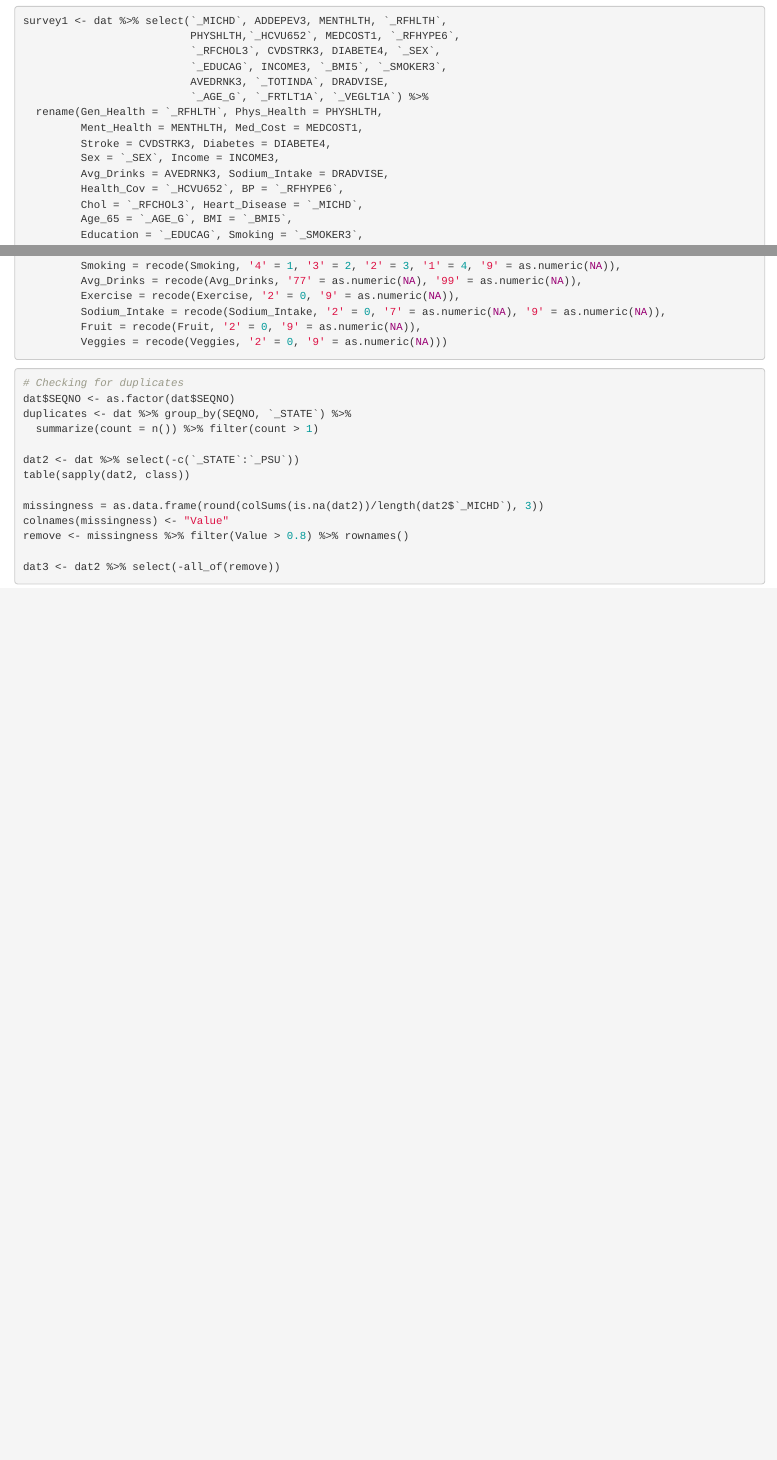
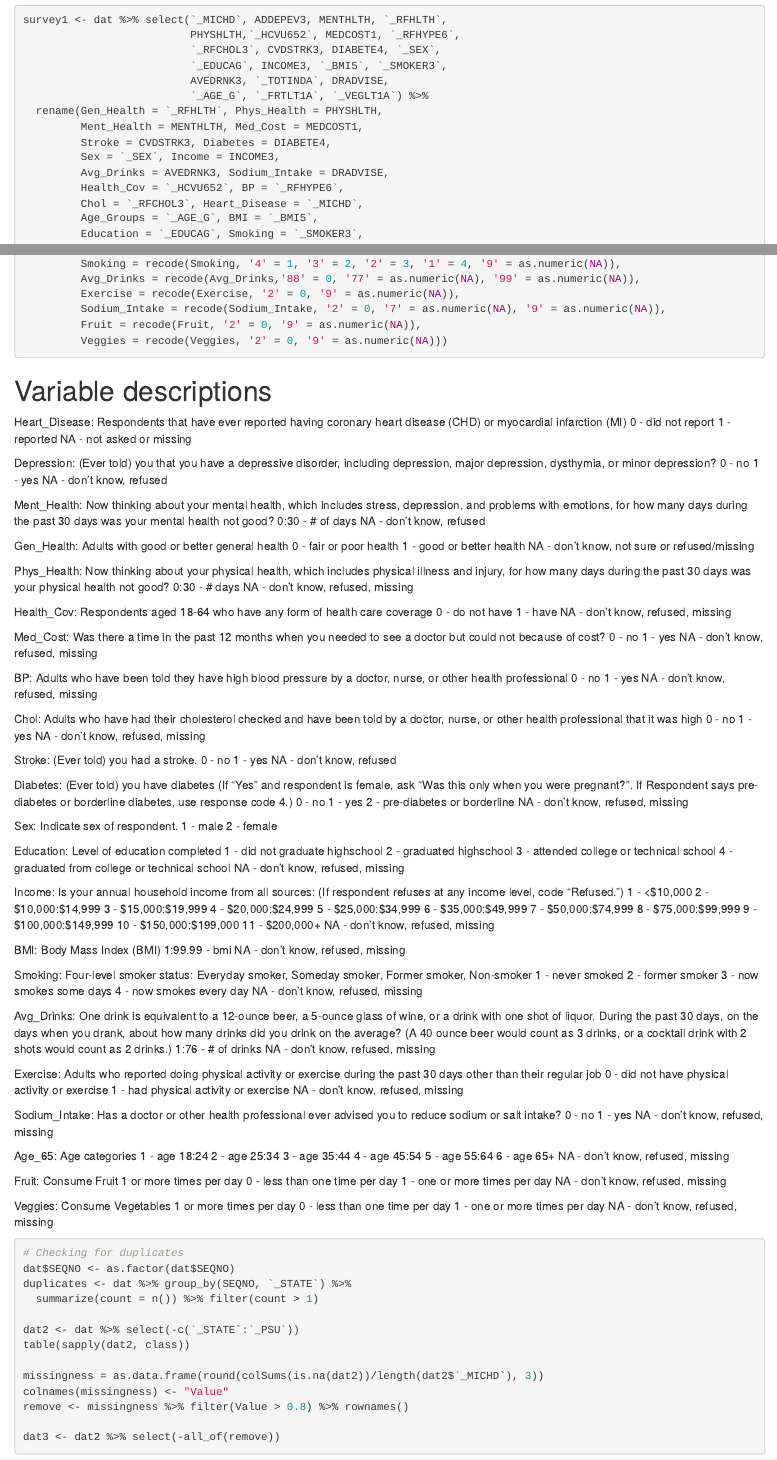
Before and after one commit to ClaudeHu/BIOSTAT_707_GROUP_22FALL, an R Markdown document (2021_data_Kelvin.Rmd): the page in a window 1100 px wide, from 190 px down, and a second part further down, joined at a grey line. Rendered offline with R 4.5, knitr and Pandoc, with nearby package versions; the code chunks are not run, so their results and figures are left out.

Commit message:
Descriptions of variables

````diff
--- a/2021_data_Kelvin.Rmd
+++ b/2021_data_Kelvin.Rmd
@@ -29,7 +29,7 @@ survey1 <- dat %>% select(`_MICHD`, ADDEPEV3, MENTHLTH, `_RFHLTH`,
          Avg_Drinks = AVEDRNK3, Sodium_Intake = DRADVISE,
          Health_Cov = `_HCVU652`, BP = `_RFHYPE6`,
          Chol = `_RFCHOL3`, Heart_Disease = `_MICHD`,
-         Age_65 = `_AGE_G`, BMI = `_BMI5`,
+         Age_Groups = `_AGE_G`, BMI = `_BMI5`,
          Education = `_EDUCAG`, Smoking = `_SMOKER3`,
          Fruit = `_FRTLT1A`, Veggies = `_VEGLT1A`,
          Exercise = `_TOTINDA`, Depression = ADDEPEV3) %>%
@@ -49,13 +52,139 @@ survey1 <- dat %>% select(`_MICHD`, ADDEPEV3, MENTHLTH, `_RFHLTH`,
          Income = recode(Income, '77' = as.numeric(NA), '99' = as.numeric(NA)),
          BMI = BMI/100,
          Smoking = recode(Smoking, '4' = 1, '3' = 2, '2' = 3, '1' = 4, '9' = as.numeric(NA)),
-         Avg_Drinks = recode(Avg_Drinks, '77' = as.numeric(NA), '99' = as.numeric(NA)),
+         Avg_Drinks = recode(Avg_Drinks,'88' = 0, '77' = as.numeric(NA), '99' = as.numeric(NA)),
          Exercise = recode(Exercise, '2' = 0, '9' = as.numeric(NA)),
          Sodium_Intake = recode(Sodium_Intake, '2' = 0, '7' = as.numeric(NA), '9' = as.numeric(NA)),
          Fruit = recode(Fruit, '2' = 0, '9' = as.numeric(NA)),
          Veggies = recode(Veggies, '2' = 0, '9' = as.numeric(NA)))
 
 ```
+
+# Variable descriptions
+
+Heart_Disease: Respondents that have ever reported having coronary heart disease (CHD) or myocardial infarction (MI)
+0 - did not report
+1 - reported
+NA - not asked or missing
+
+Depression: (Ever told) you that you have a depressive disorder, including depression, major depression, dysthymia, or minor depression?
+0 - no
+1 - yes
+NA - don't know, refused
+
+Ment_Health: Now thinking about your mental health, which includes stress, depression, and problems with emotions, for how many days during the past 30 days was your mental health not good?
+0:30 - # of days
+NA - don't know, refused
+
+Gen_Health: Adults with good or better general health
+0 - fair or poor health
+1 - good or better health
+NA - don't know, not sure or refused/missing
+
+Phys_Health: Now thinking about your physical health, which includes physical illness and injury, for how many days during the past 30 days was your physical health not good?
+0:30 - # days
+NA - don't know, refused, missing
+
+Health_Cov: Respondents aged 18-64 who have any form of health care coverage
+0 - do not have
+1 - have
+NA - don't know, refused, missing
+
+Med_Cost: Was there a time in the past 12 months when you needed to see a doctor but could not because of cost?
+0 - no
+1 - yes
+NA - don't know, refused, missing
+
+BP: Adults who have been told they have high blood pressure by a doctor, nurse, or other health professional
+0 - no
+1 - yes
+NA - don't know, refused, missing
+
+Chol: Adults who have had their cholesterol checked and have been told by a doctor, nurse, or other health professional that it was high
+0 - no
+1 - yes
+NA - don't know, refused, missing
+
+Stroke: (Ever told) you had a stroke.
+0 - no
+1 - yes
+NA - don't know, refused
+
+Diabetes: (Ever told) you have diabetes (If "Yes" and respondent is female, ask "Was this only when you were pregnant?". If Respondent says pre-diabetes or borderline diabetes, use response code 4.)
+0 - no
+1 - yes
+2 - pre-diabetes or borderline
+NA - don't know, refused, missing
+
+Sex: Indicate sex of respondent.
+1 - male
+2 - female
+
+Education: Level of education completed
+1 - did not graduate highschool
+2 - graduated highschool
+3 - attended college or technical school
+4 - graduated from college or technical school
+NA - don't know, refused, missing
+
+Income: Is your annual household income from all sources: (If respondent refuses at any income level, code "Refused.")
+1 - <$10,000
+2 - $10,000:$14,999
+3 - $15,000:$19,999
+4 - $20,000:$24,999
+5 - $25,000:$34,999
+6 - $35,000:$49,999
+7 - $50,000:$74,999
+8 - $75,000:$99,999
+9 - $100,000:$149,999
+10 - $150,000:$199,000
+11 - $200,000+
+NA - don't know, refused, missing
+
+BMI: Body Mass Index (BMI)
+1:99.99 - bmi
+NA - don't know, refused, missing
+
+Smoking: Four-level smoker status: Everyday smoker, Someday smoker, Former smoker, Non-smoker
+1 - never smoked
+2 - former smoker
+3 - now smokes some days
+4 - now smokes every day
+NA - don't know, refused, missing
+
+Avg_Drinks: One drink is equivalent to a 12-ounce beer, a 5-ounce glass of wine, or a drink with one shot of liquor. During the past 30 days, on the days when you drank, about how many drinks did you drink on the average? (A 40 ounce beer would count as 3 drinks, or a cocktail drink with 2 shots would count as 2 drinks.)
+1:76 - # of drinks
+NA - don't know, refused, missing
+
+Exercise: Adults who reported doing physical activity or exercise during the past 30 days other than their regular job
+0 - did not have physical activity or exercise
+1 - had physical activity or exercise
+NA - don't know, refused, missing
+
+Sodium_Intake: Has a doctor or other health professional ever advised you to reduce sodium or salt intake?
+0 - no
+1 - yes
+NA - don't know, refused, missing
+
+Age_65: Age categories
+1 - age 18:24
+2 - age 25:34
+3 - age 35:44
+4 - age 45:54
+5 - age 55:64
+6 - age 65+
+NA - don't know, refused, missing
+
+Fruit: Consume Fruit 1 or more times per day
+0 - less than one time per day
+1 - one or more times per day
+NA - don't know, refused, missing
+
+Veggies: Consume Vegetables 1 or more times per day
+0 - less than one time per day
+1 - one or more times per day
+NA - don't know, refused, missing
+
 
 ```{r}
 
````
Also changed, not shown: 2021_data_Kelvin.Rmd (9 more changed lines).
